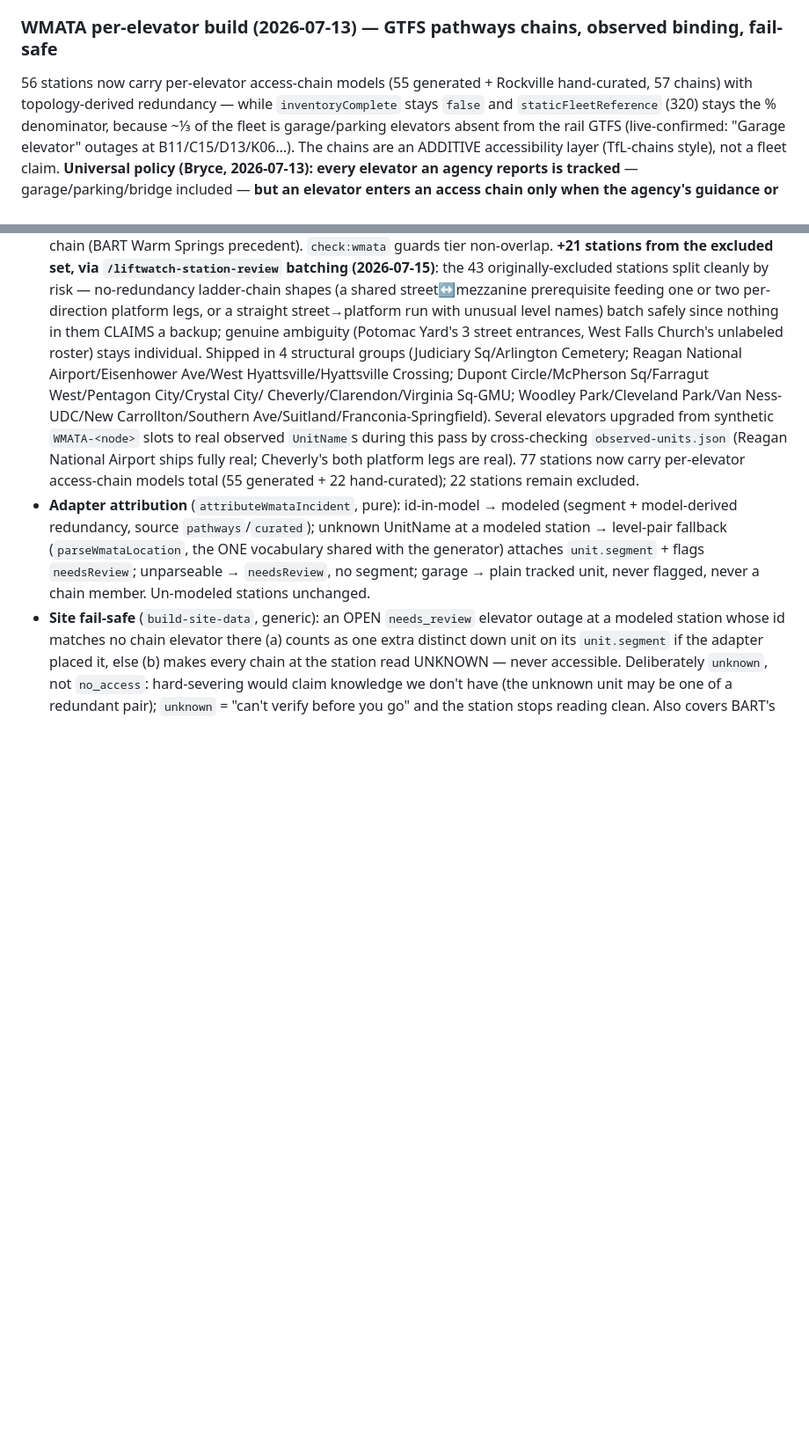
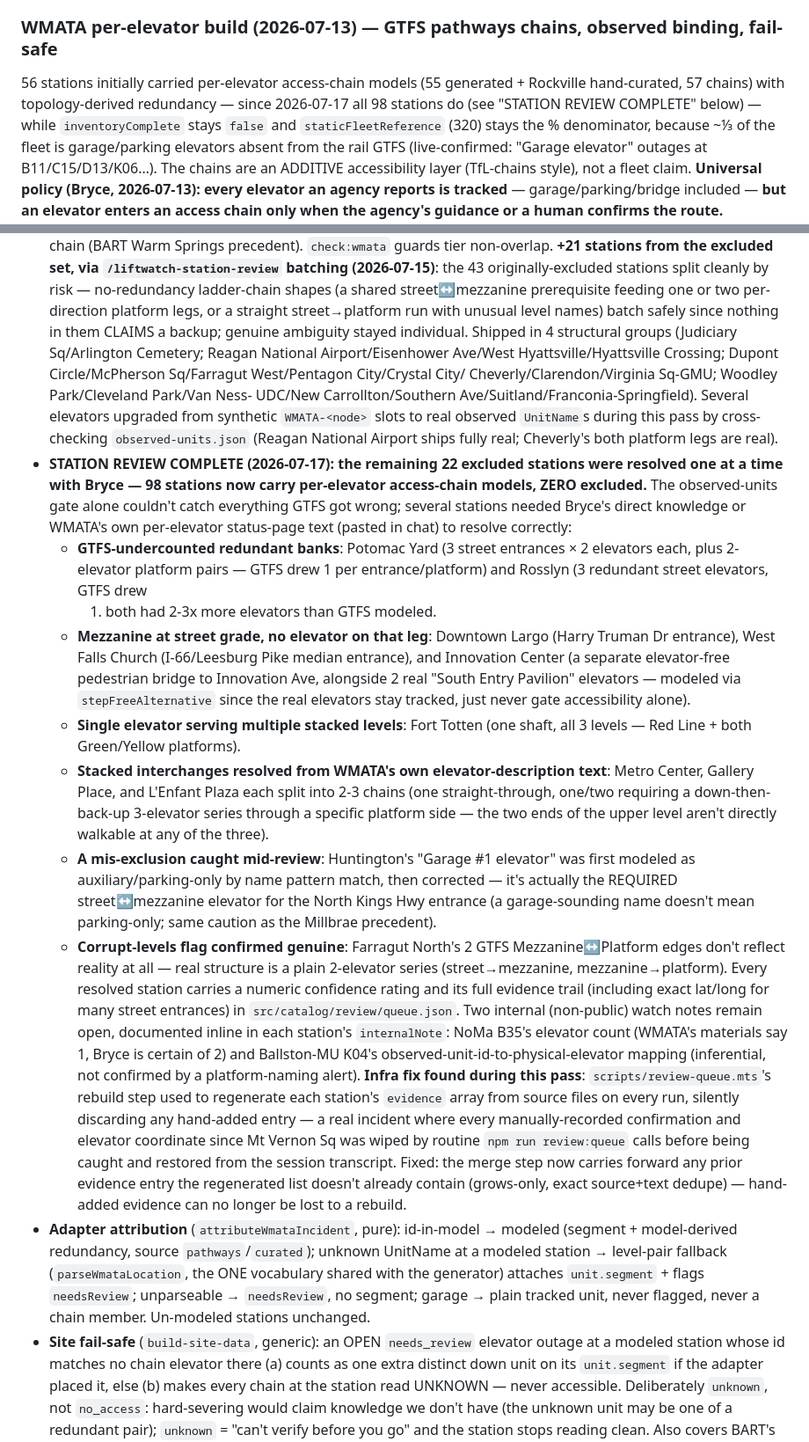
Before and after one commit to TrainsitAccess/liftwatch, a Markdown page: SPEC.md, 2 parts joined by grey strips. Shown at 88% size. Drawn GitHub-style; blank space fills up the shorter version.

```diff
--- a/SPEC.md
+++ b/SPEC.md
@@ -814,8 +814,9 @@ tier; free Default Tier = 10 calls/sec, 50k/day). `data_quality: 'fair'`,
 
 ### WMATA per-elevator build (2026-07-13) — GTFS pathways chains, observed binding, fail-safe
 
-56 stations now carry per-elevator access-chain models (55 generated + Rockville
-hand-curated, 57 chains) with topology-derived redundancy — while
+56 stations initially carried per-elevator access-chain models (55 generated +
+Rockville hand-curated, 57 chains) with topology-derived redundancy — since
+2026-07-17 all 98 stations do (see "STATION REVIEW COMPLETE" below) — while
 `inventoryComplete` stays `false` and `staticFleetReference` (320) stays the %
 denominator, because ~⅓ of the fleet is garage/parking elevators absent from
 the rail GTFS (live-confirmed: "Garage elevator" outages at B11/C15/D13/K06…).
@@ -861,8 +862,7 @@ access chain only when the agency's guidance or a human confirms the route.**
   by risk — no-redundancy ladder-chain shapes (a shared street↔mezzanine
   prerequisite feeding one or two per-direction platform legs, or a straight
   street→platform run with unusual level names) batch safely since nothing
-  in them CLAIMS a backup; genuine ambiguity (Potomac Yard's 3 street
-  entrances, West Falls Church's unlabeled roster) stays individual. Shipped
+  in them CLAIMS a backup; genuine ambiguity stayed individual. Shipped
   in 4 structural groups (Judiciary Sq/Arlington Cemetery; Reagan National
   Airport/Eisenhower Ave/West Hyattsville/Hyattsville Crossing;
   Dupont Circle/McPherson Sq/Farragut West/Pentagon City/Crystal City/
@@ -871,8 +871,54 @@ access chain only when the agency's guidance or a human confirms the route.**
   elevators upgraded from synthetic `WMATA-<node>` slots to real observed
   `UnitName`s during this pass by cross-checking `observed-units.json`
   (Reagan National Airport ships fully real; Cheverly's both platform legs
-  are real). 77 stations now carry per-elevator access-chain models total
-  (55 generated + 22 hand-curated); 22 stations remain excluded.
+  are real).
+- **STATION REVIEW COMPLETE (2026-07-17): the remaining 22 excluded
+  stations were resolved one at a time with Bryce — 98 stations now carry
+  per-elevator access-chain models, ZERO excluded.** The observed-units gate
+  alone couldn't catch everything GTFS got wrong; several stations needed
+  Bryce's direct knowledge or WMATA's own per-elevator status-page text
+  (pasted in chat) to resolve correctly:
+  - **GTFS-undercounted redundant banks**: Potomac Yard (3 street entrances
+    × 2 elevators each, plus 2-elevator platform pairs — GTFS drew 1 per
+    entrance/platform) and Rosslyn (3 redundant street elevators, GTFS drew
+    1) both had 2-3x more elevators than GTFS modeled.
+  - **Mezzanine at street grade, no elevator on that leg**: Downtown Largo
+    (Harry Truman Dr entrance), West Falls Church (I-66/Leesburg Pike median
+    entrance), and Innovation Center (a separate elevator-free pedestrian
+    bridge to Innovation Ave, alongside 2 real "South Entry Pavilion"
+    elevators — modeled via `stepFreeAlternative` since the real elevators
+    stay tracked, just never gate accessibility alone).
+  - **Single elevator serving multiple stacked levels**: Fort Totten (one
+    shaft, all 3 levels — Red Line + both Green/Yellow platforms).
+  - **Stacked interchanges resolved from WMATA's own elevator-description
+    text**: Metro Center, Gallery Place, and L'Enfant Plaza each split into
+    2-3 chains (one straight-through, one/two requiring a down-then-back-up
+    3-elevator series through a specific platform side — the two ends of the
+    upper level aren't directly walkable at any of the three).
+  - **A mis-exclusion caught mid-review**: Huntington's "Garage #1
+    elevator" was first modeled as auxiliary/parking-only by name pattern
+    match, then corrected — it's actually the REQUIRED street↔mezzanine
+    elevator for the North Kings Hwy entrance (a garage-sounding name
+    doesn't mean parking-only; same caution as the Millbrae precedent).
+  - **Corrupt-levels flag confirmed genuine**: Farragut North's 2 GTFS
+    Mezzanine↔Platform edges don't reflect reality at all — real structure
+    is a plain 2-elevator series (street→mezzanine, mezzanine→platform).
+  Every resolved station carries a numeric confidence rating and its full
+  evidence trail (including exact lat/long for many street entrances) in
+  `src/catalog/review/queue.json`. Two internal (non-public) watch notes
+  remain open, documented inline in each station's `internalNote`: NoMa
+  B35's elevator count (WMATA's materials say 1, Bryce is certain of 2) and
+  Ballston-MU K04's observed-unit-id-to-physical-elevator mapping
+  (inferential, not confirmed by a platform-naming alert).
+  **Infra fix found during this pass**: `scripts/review-queue.mts`'s
+  rebuild step used to regenerate each station's `evidence` array from
+  source files on every run, silently discarding any hand-added entry — a
+  real incident where every manually-recorded confirmation and elevator
+  coordinate since Mt Vernon Sq was wiped by routine `npm run review:queue`
+  calls before being caught and restored from the session transcript. Fixed:
+  the merge step now carries forward any prior evidence entry the
+  regenerated list doesn't already contain (grows-only, exact source+text
+  dedupe) — hand-added evidence can no longer be lost to a rebuild.
 - **Adapter attribution** (`attributeWmataIncident`, pure):
   id-in-model → modeled (segment + model-derived redundancy, source
   `pathways`/`curated`); unknown UnitName at a modeled station → level-pair
```
Also changed, not shown: CLAUDE.md (+34 -5 lines).
